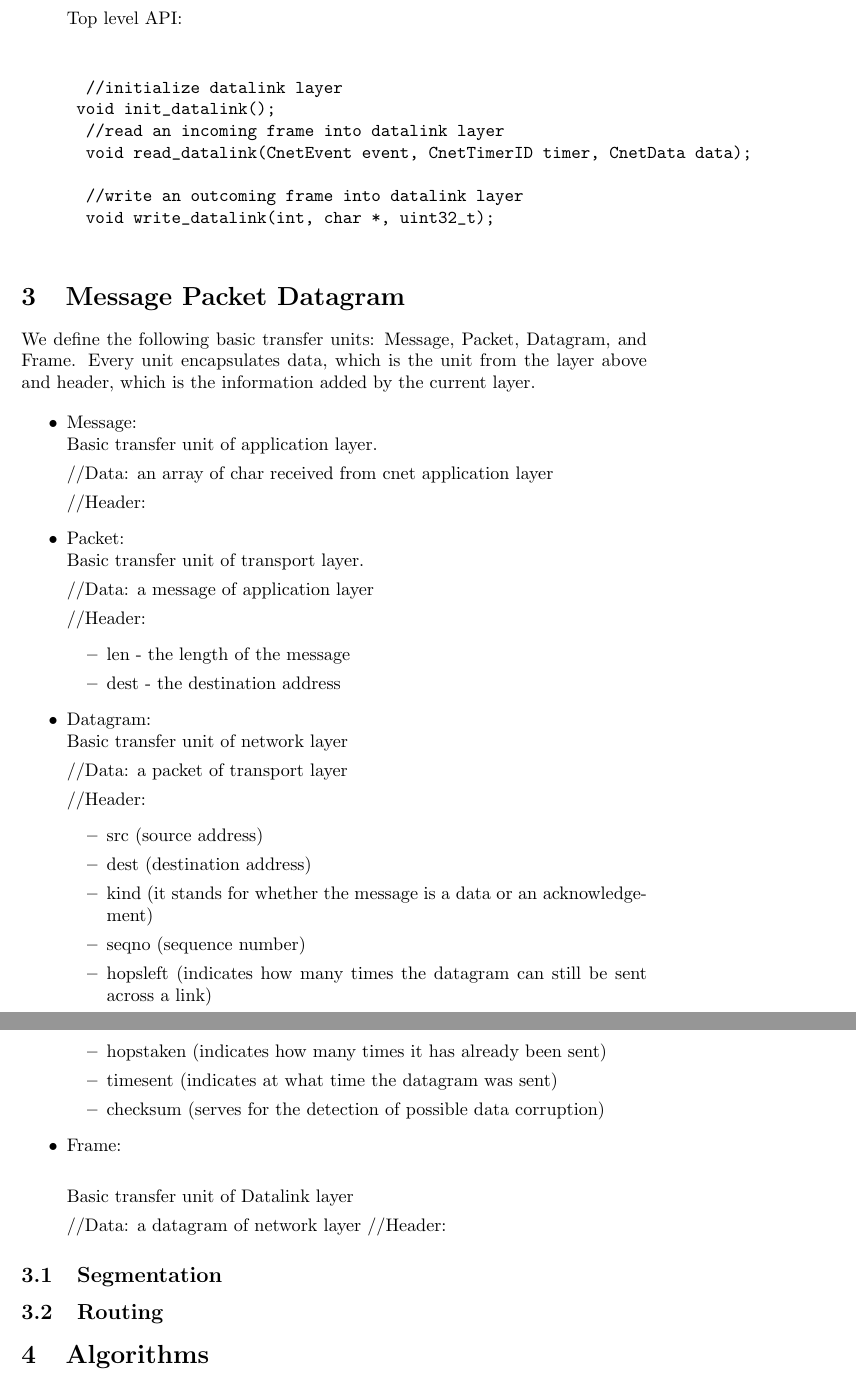
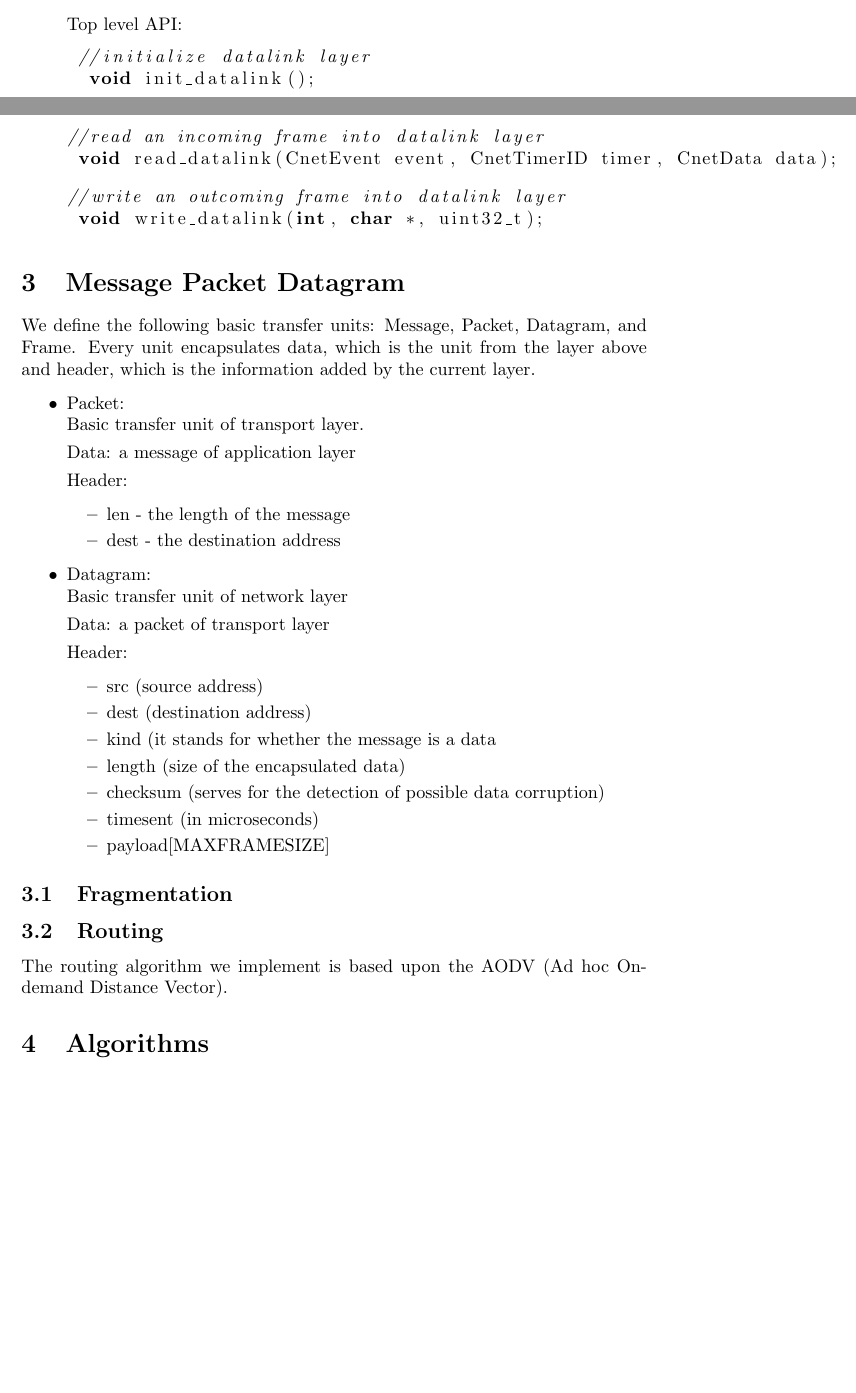
Before and after one commit to isti757/DataNetwork, a LaTeX document (design/design.tex): two parts of pages 3 and 4 of 4 before the commit and two parts of pages 2 and 3 of 3 after it, joined at a grey line, cut so that both start at the same text, the shorter picture padded with empty space. Compiled offline with pdfLaTeX.

Commit message:
preliminary

```diff
--- a/design/design.tex
+++ b/design/design.tex
@@ -106,16 +131,24 @@ and Datalink.
 
 		Top level API:
 
-  \begin{verbatim}
 
+  \begin{lstlisting}
  //initialize datalink layer
   void init_datalink();
+\end{lstlisting}
+
+	\begin{lstlisting}
 //read an incoming frame into datalink layer
  void read_datalink(CnetEvent event, CnetTimerID timer, CnetData data);
+\end{lstlisting}
 
+
+\begin{lstlisting}
 //write an outcoming frame into datalink layer
  void write_datalink(int, char *, uint32_t);
-  \end{verbatim}
+\end{lstlisting}
+
+
 
 \end{itemize}
 
@@ -128,18 +161,13 @@ Frame. Every unit encapsulates data, which is the unit from the layer above and
 header, which is the information added by the current layer.
 
 \begin{itemize}
-  \item Message: \\
-  Basic transfer unit of application layer.
 
-  //Data:  an array of char received from cnet application layer
-
-  //Header:
   \item Packet: \\
   Basic transfer unit of transport layer.
 
-  //Data:  a message of application layer
+    Data:  a message of application layer
 
-  //Header:
+    Header:
   \begin{itemize}
     \item len - the length of the message
     \item dest - the destination address
@@ -148,33 +176,26 @@ header, which is the information added by the current layer.
   \item Datagram: \\
    Basic transfer unit of network layer
 
-   //Data: a packet of transport layer
+     Data: a packet of transport layer
 
-   //Header:
+     Header:
    \begin{itemize}
      \item src (source address)
      \item dest (destination address)
      \item kind (it stands for whether the message is a data
-     or an acknowledgement)
-     \item seqno (sequence number)
-     \item hopsleft (indicates how many times the datagram
-     can still be sent across a link)
-     \item hopstaken  (indicates how many times it has already been sent)
-    \item timesent (indicates at what time the datagram was sent)
+     \item length (size of the encapsulated data)
      \item checksum (serves for the detection of possible data corruption)
+     \item timesent (in microseconds)
+     \item payload[MAXFRAMESIZE]
 \end{itemize}
 
-\item Frame: \\
-
- Basic transfer unit of Datalink layer
-
- //Data: a datagram of network layer
- //Header:
  \end{itemize}
 
-\subsection{Segmentation}
+\subsection{Fragmentation}
 
 \subsection{Routing}
+The routing algorithm we implement is based upon the AODV (Ad hoc On-demand
+Distance Vector).
 
 \section{Algorithms}
 
```
Also changed, not shown: design/design.tex (35 more changed lines). Lines whose indentation alone changed are shown as unchanged.
